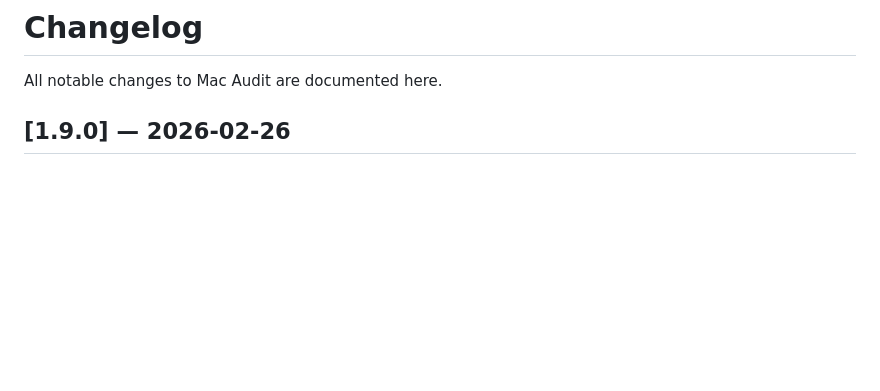
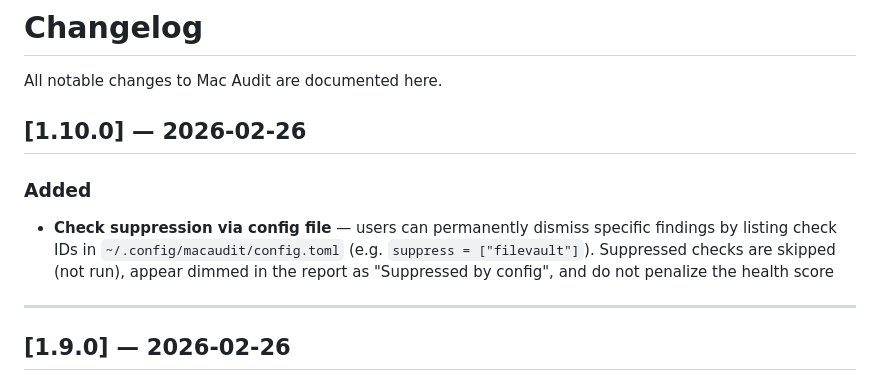
Before and after one commit to gfreedman/mac_tuner, a Markdown page: CHANGELOG.md, the part around the change. Drawn GitHub-style; blank space fills up the shorter version.

Commit message:
Add v1.10.0 changelog entry
Co-Authored-By: Claude Opus 4.6 <noreply@anthropic.com>

```diff
--- a/CHANGELOG.md
+++ b/CHANGELOG.md
@@ -1,6 +1,13 @@
 # Changelog
 
 All notable changes to Mac Audit are documented here.
+
+## [1.10.0] — 2026-02-26
+
+### Added
+- **Check suppression via config file** — users can permanently dismiss specific findings by listing check IDs in `~/.config/macaudit/config.toml` (e.g. `suppress = ["filevault"]`). Suppressed checks are skipped (not run), appear dimmed in the report as "Suppressed by config", and do not penalize the health score
+
+---
 
 ## [1.9.0] — 2026-02-26
 
```
